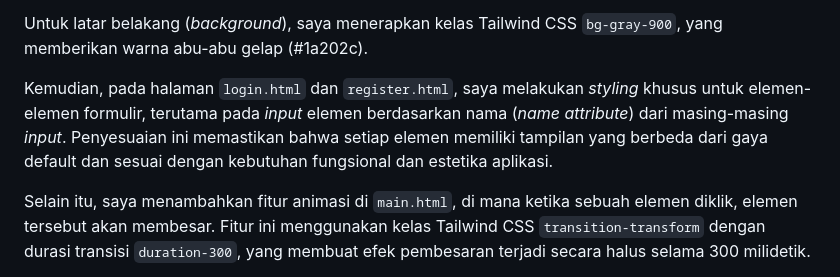
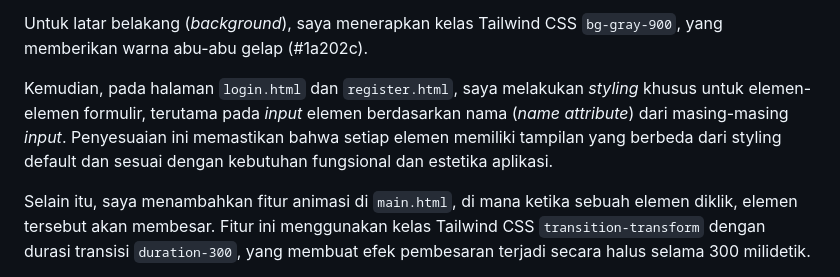
Before and after one commit to gracekarinn/takhor, a Markdown page: README.md, the part around the change. Rendered like a GitHub page.

```diff
--- a/README.md
+++ b/README.md
@@ -622,7 +622,7 @@ Pada proyek ini, saya menggunakan *flexbox* dan *grid* sebagai metode *layout* u
 
 Untuk latar belakang (*background*), saya menerapkan kelas Tailwind CSS `bg-gray-900`, yang memberikan warna abu-abu gelap (#1a202c).
 
-Kemudian, pada halaman `login.html` dan `register.html`, saya melakukan *styling* khusus untuk elemen-elemen formulir, terutama pada *input* elemen berdasarkan nama (*name attribute*) dari masing-masing *input*. Penyesuaian ini memastikan bahwa setiap elemen memiliki tampilan yang berbeda dari gaya default dan sesuai dengan kebutuhan fungsional dan estetika aplikasi.
+Kemudian, pada halaman `login.html` dan `register.html`, saya melakukan *styling* khusus untuk elemen-elemen formulir, terutama pada *input* elemen berdasarkan nama (*name attribute*) dari masing-masing *input*. Penyesuaian ini memastikan bahwa setiap elemen memiliki tampilan yang berbeda dari styling default dan sesuai dengan kebutuhan fungsional dan estetika aplikasi.
 
 Selain itu, saya menambahkan fitur animasi di `main.html`, di mana ketika sebuah elemen diklik, elemen tersebut akan membesar. Fitur ini menggunakan kelas Tailwind CSS `transition-transform` dengan durasi transisi `duration-300`, yang membuat efek pembesaran terjadi secara halus selama 300 milidetik.
 
```
